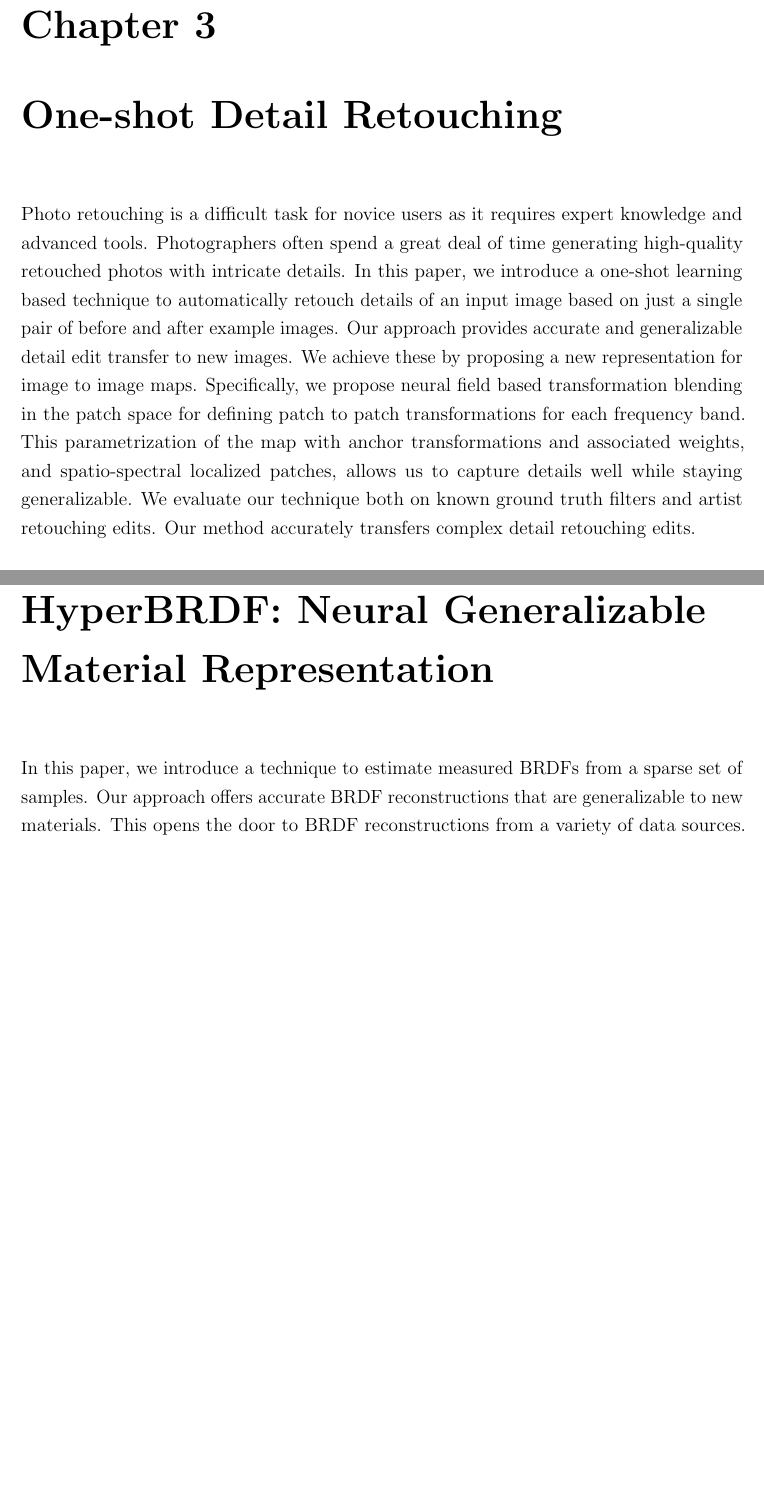
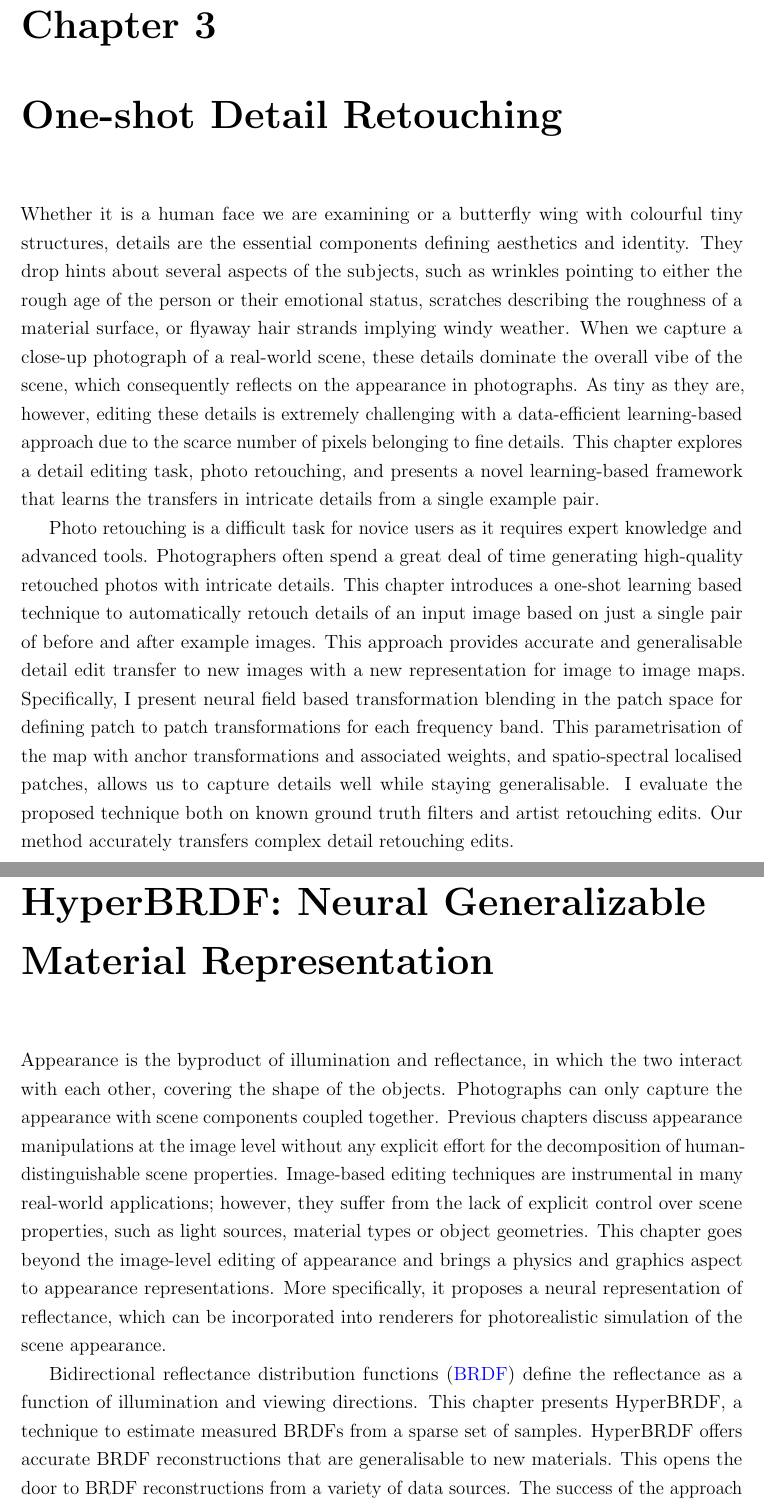
Before and after one commit to faziletgokbudak/PhD-Thesis, a LaTeX thesis (thesis.tex, which reads Chapters/DetailRetouching.tex, Chapters/HyperBRDF.tex): two parts of pages 49 and 87 of 128 before the commit and two parts of pages 49 and 87 of 130 after it, joined at a grey line, cut so that both start at the same text, the shorter picture padded with empty space. Compiled offline with pdfLaTeX.

Commit message:
intros updated

```diff
--- a/Chapters/DetailRetouching.tex
+++ b/Chapters/DetailRetouching.tex
@@ -1,8 +1,8 @@
 \chapter{One-shot Detail Retouching}\label{one-shot}
 
- Photo retouching is a difficult task for novice users as it requires expert knowledge and advanced tools. Photographers often spend a great deal of time generating high-quality retouched photos with intricate details. In this paper, we introduce a one-shot learning based technique to automatically retouch details of an input image based on just a single pair of before and after example images. Our approach provides accurate and generalizable detail edit transfer to new images. We achieve these by proposing a new representation for image to image maps. Specifically, we propose neural field based transformation blending in the patch space for defining patch to patch transformations for each frequency band. This parametrization of the map with anchor transformations and associated weights, and spatio-spectral localized patches, allows us to capture details well while staying generalizable. We evaluate our technique both on known ground truth filters and artist retouching edits. Our method accurately transfers complex detail retouching edits.
+Whether it is a human face we are examining or a butterfly wing with colourful tiny structures, details are the essential components defining aesthetics and identity. They drop hints about several aspects of the subjects, such as wrinkles pointing to either the rough age of the person or their emotional status, scratches describing the roughness of a material surface, or flyaway hair strands implying windy weather. When we capture a close-up photograph of a real-world scene, these details dominate the overall vibe of the scene, which consequently reflects on the appearance in photographs. As tiny as they are, however, editing these details is extremely challenging with a data-efficient learning-based approach due to the scarce number of pixels belonging to fine details. This chapter explores a detail editing task, photo retouching, and presents a novel learning-based framework that learns the transfers in intricate details from a single example pair.
 
-
+Photo retouching is a difficult task for novice users as it requires expert knowledge and advanced tools. Photographers often spend a great deal of time generating high-quality retouched photos with intricate details. This chapter introduces a one-shot learning based technique to automatically retouch details of an input image based on just a single pair of before and after example images. This approach provides accurate and generalisable detail edit transfer to new images with a new representation for image to image maps. Specifically, I present neural field based transformation blending in the patch space for defining patch to patch transformations for each frequency band. This parametrisation of the map with anchor transformations and associated weights, and spatio-spectral localised patches, allows us to capture details well while staying generalisable. I evaluate the proposed technique both on known ground truth filters and artist retouching edits. Our method accurately transfers complex detail retouching edits.
 
 \begin{figure}
   \includegraphics[width=\textwidth]{Chapters/detail-retouching-figs/teaser_CVMP.pdf}
--- a/Chapters/HyperBRDF.tex
+++ b/Chapters/HyperBRDF.tex
@@ -1,6 +1,11 @@
 \chapter{HyperBRDF: Neural Generalizable Material Representation}
 \label{ch:HyperBRDF}
-In this paper, we introduce a technique to estimate measured BRDFs from a sparse set of samples. Our approach offers accurate BRDF reconstructions that are generalizable to new materials. This opens the door to BRDF reconstructions from a variety of data sources. The success of our approach relies on the ability of hypernetworks to generate a robust representation of BRDFs and a set encoder that allows us to feed inputs of different sizes to the architecture. The set encoder and the hypernetwork also enable the compression of densely sampled BRDFs. We evaluate our technique both qualitatively and quantitatively on the well-known MERL dataset of 100 isotropic materials. Our approach accurately 1) estimates the BRDFs of unseen materials even for an extremely sparse sampling, 2) compresses the measured BRDFs into very small embeddings, e.g., 7D.
+
+Appearance is the byproduct of illumination and reflectance, in which the two interact with each other, covering the shape of the objects. Photographs can only capture the appearance with scene components coupled together. Previous chapters discuss appearance manipulations at the image level without any explicit effort for the decomposition of human-distinguishable scene properties. Image-based editing techniques are instrumental in many real-world applications; however, they suffer from the lack of explicit control over scene properties, such as light sources, material types or object geometries. This chapter goes beyond the image-level editing of appearance and brings a physics and graphics aspect to appearance representations. More specifically, it proposes a neural representation of reflectance, which can be incorporated into renderers for photorealistic simulation of the scene appearance.
+
+Bidirectional reflectance distribution functions (\gls{BRDF}) define the reflectance as a function of illumination and viewing directions. This chapter presents HyperBRDF, a technique to estimate measured BRDFs from a sparse set of samples. HyperBRDF offers accurate BRDF reconstructions that are generalisable to new materials. This opens the door to BRDF reconstructions from a variety of data sources. The success of the approach relies on the ability of hypernetworks to generate a robust representation of BRDFs and a set encoder that allows us to feed inputs of different sizes to the architecture. The set encoder and the hypernetwork also enable the compression of densely sampled BRDFs. I evaluate the technique both qualitatively and quantitatively on the well-known MERL dataset of 100 isotropic materials. HyperBRDF accurately 1) estimates the BRDFs of unseen materials even for an extremely sparse sampling, 2) compresses the measured BRDFs into very small embeddings, e.g., 7D.
+
+\textbf{P.S.} Some figures presented in this chapter are obtained by the co-authors of the corresponding paper. I will include the figures for the completeness of the story, giving credit to them where due.
 
 
 
```
Also changed, not shown: thesis.tex (+1 -1 lines), Chapters/DetailRetouching.tex (6 more changed lines), 7 other files.
